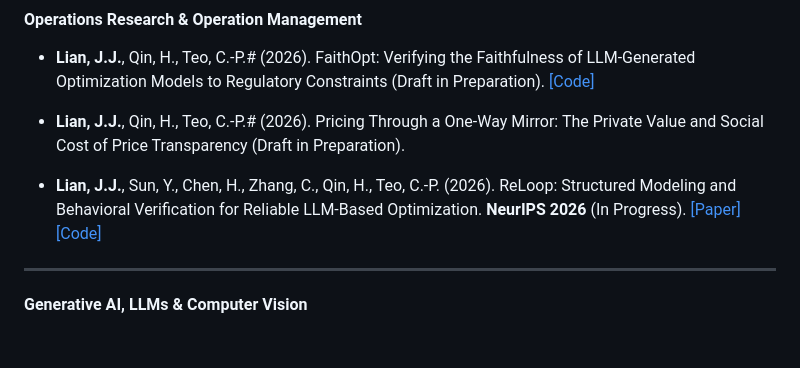
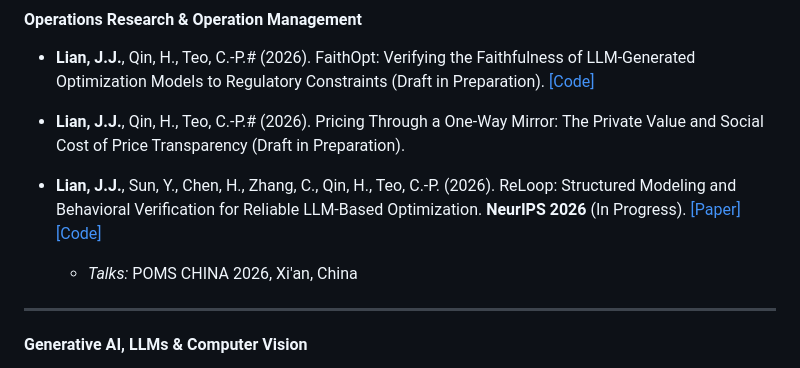
Before and after one commit to junbolian/junbolian.github.io, a Markdown page: contents/publications.md, the part around the change. Drawn GitHub-style; blank space fills up the shorter version.

```diff
--- a/contents/publications.md
+++ b/contents/publications.md
@@ -7,6 +7,7 @@
   - **Lian, J.J.**, Qin, H., Teo, C.-P.\# (2026). Pricing Through a One-Way Mirror: The Private Value and Social Cost of Price Transparency (Draft in Preparation).
 
   - **Lian, J.J.**, Sun, Y., Chen, H., Zhang, C., Qin, H., Teo, C.-P. (2026). ReLoop: Structured Modeling and Behavioral Verification for Reliable LLM-Based Optimization. **NeurIPS 2026** (In Progress). [[Paper]](https://arxiv.org/abs/2602.15983) [[Code]](https://github.com/junbolian/ReLoop)
+    - *Talks:* POMS CHINA 2026, Xi'an, China
 
 -----
 
```
Also changed, not shown: contents/cn/publications.md (+1 -0 lines).
